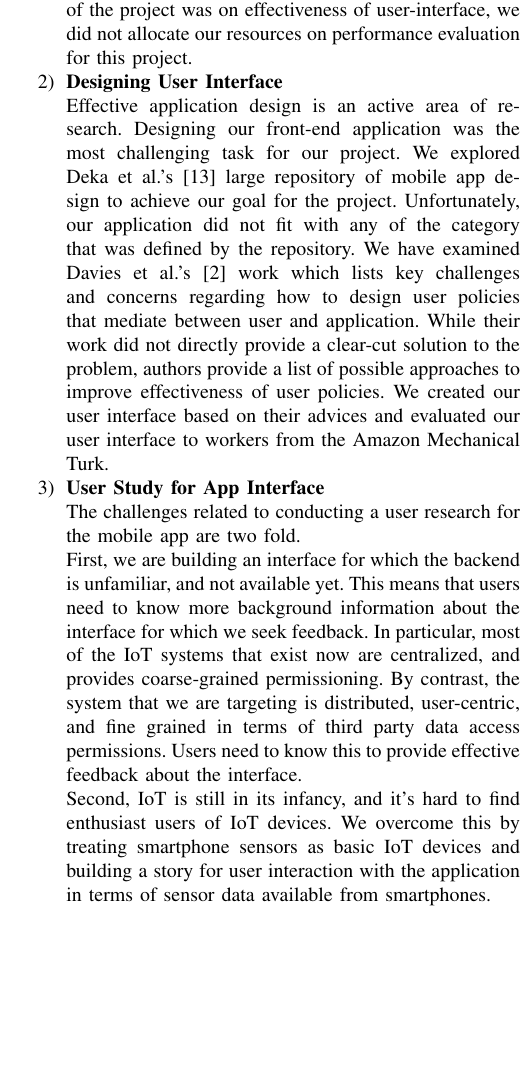
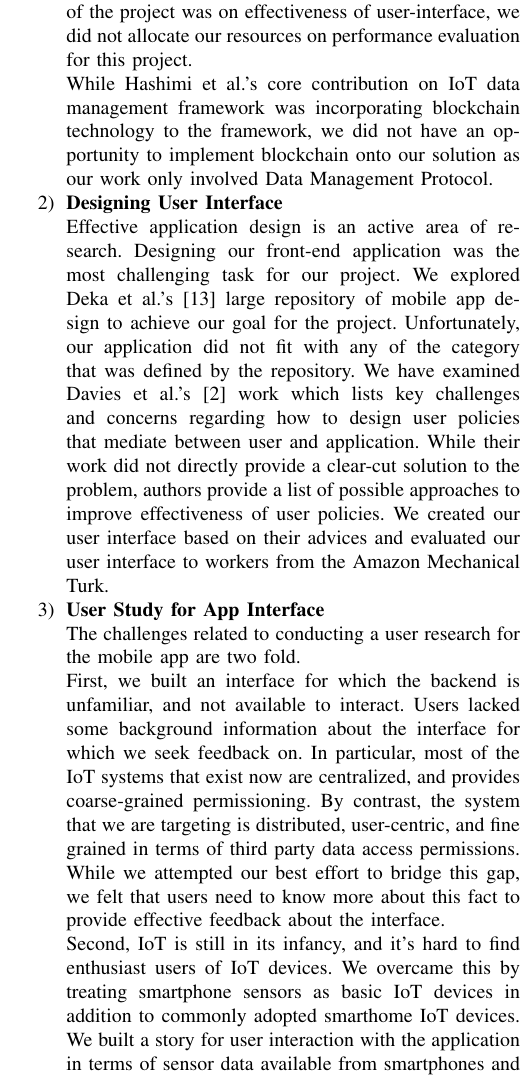
Before and after one commit to aravindsagar/cs523-docs, a LaTeX paper (doc/final_report/final_report.tex, which reads doc/final_report/challenges.tex): part of one column of page 6 of 6, cut so that both start at the same text, the shorter picture padded with empty space. Compiled offline with pdfLaTeX; a missing font is replaced by an installed copy or a similar font; a LaTeX package or settings file that is missing is left out.

Commit message:
add more stuff on challenges

```diff
--- a/doc/final_report/challenges.tex
+++ b/doc/final_report/challenges.tex
@@ -5,5 +5,8 @@ There exists several challenges to implement our solution. We would like to addr
 
-Since our work is based on a theoretical model, we had to simulate each entity for simulation and implementation. During this simulation process, we run into some implementation problems regarding details that are not explained in the literature. For instance, the paper does not specify how to incorporate multiple layers of protocols. Message 2 of Data Management Protocol is transmitted via Messaging Service, but this is also a part of Data Management Protocol. We went around this problem by allowing Data Requester to directly send requests via POST requests, but we would like to extend our framework such that it covers multiple components of the protocol. Furthermore, we were not able to prepare accurate performance benchmarks for our evaluation as we work on a simulated environment for testing our framework. Since our primary concern of the project was on effectiveness of user-interface, we did not allocate our resources on performance evaluation for this project.
+Since our work is based on a theoretical model, we had to simulate each entity for simulation and implementation. During this simulation process, we ran into some implementation problems regarding details that are not explained in the literature. For instance, the paper does not specify how to incorporate multiple layers of protocols. Message 2 of Data Management Protocol is transmitted via Messaging Service, but this is also a part of Data Management Protocol. We went around this problem by allowing Data Requester to directly send requests via POST requests, but we would like to extend our framework such that it covers multiple components of the protocol. Furthermore, we were not able to prepare accurate performance benchmarks for our evaluation as we work on a simulated environment for testing our framework. Since our primary concern of the project was on effectiveness of user-interface, we did not allocate our resources on performance evaluation for this project.
+
+While Hashimi et al.'s core contribution on IoT data management framework was incorporating blockchain technology to the framework, we did not have an opportunity to implement blockchain onto our solution as our work only involved Data Management Protocol.
+
 
 \item \textbf{Designing User Interface}
 
@@ -13,7 +16,7 @@ Effective application design is an active area of research. Designing our front-
 
 The challenges related to conducting a user research for the mobile app are two fold.
 
-First, we are building an interface for which the backend is unfamiliar, and not available yet. This means that users need to know more background information about the interface for which we seek feedback. In particular, most of the IoT systems that exist now are centralized, and provides coarse-grained permissioning. By contrast, the system that we are targeting is distributed, user-centric, and fine grained in terms of third party data access permissions. Users need to know this to provide effective feedback about the interface.
+First, we built an interface for which the backend is unfamiliar, and not available to interact. Users lacked some background information about the interface for which we seek feedback on. In particular, most of the IoT systems that exist now are centralized, and provides coarse-grained permissioning. By contrast, the system that we are targeting is distributed, user-centric, and fine grained in terms of third party data access permissions. While we attempted our best effort to bridge this gap, we felt that users need to know more about this fact to provide effective feedback about the interface.
 
-Second, IoT is still in its infancy, and it's hard to find enthusiast users of IoT devices. We overcome this by treating smartphone sensors as basic IoT devices and building a story for user interaction with the application in terms of sensor data available from smartphones.
+Second, IoT is still in its infancy, and it's hard to find enthusiast users of IoT devices. We overcame this by treating smartphone sensors as basic IoT devices in addition to commonly adopted smarthome IoT devices. We built a story for user interaction with the application in terms of sensor data available from smartphones and smarthome IoT devices for our user servey.
 \end{enumerate}
```
Also changed, not shown: doc/final_report/challenges.tex (2 more changed lines).
